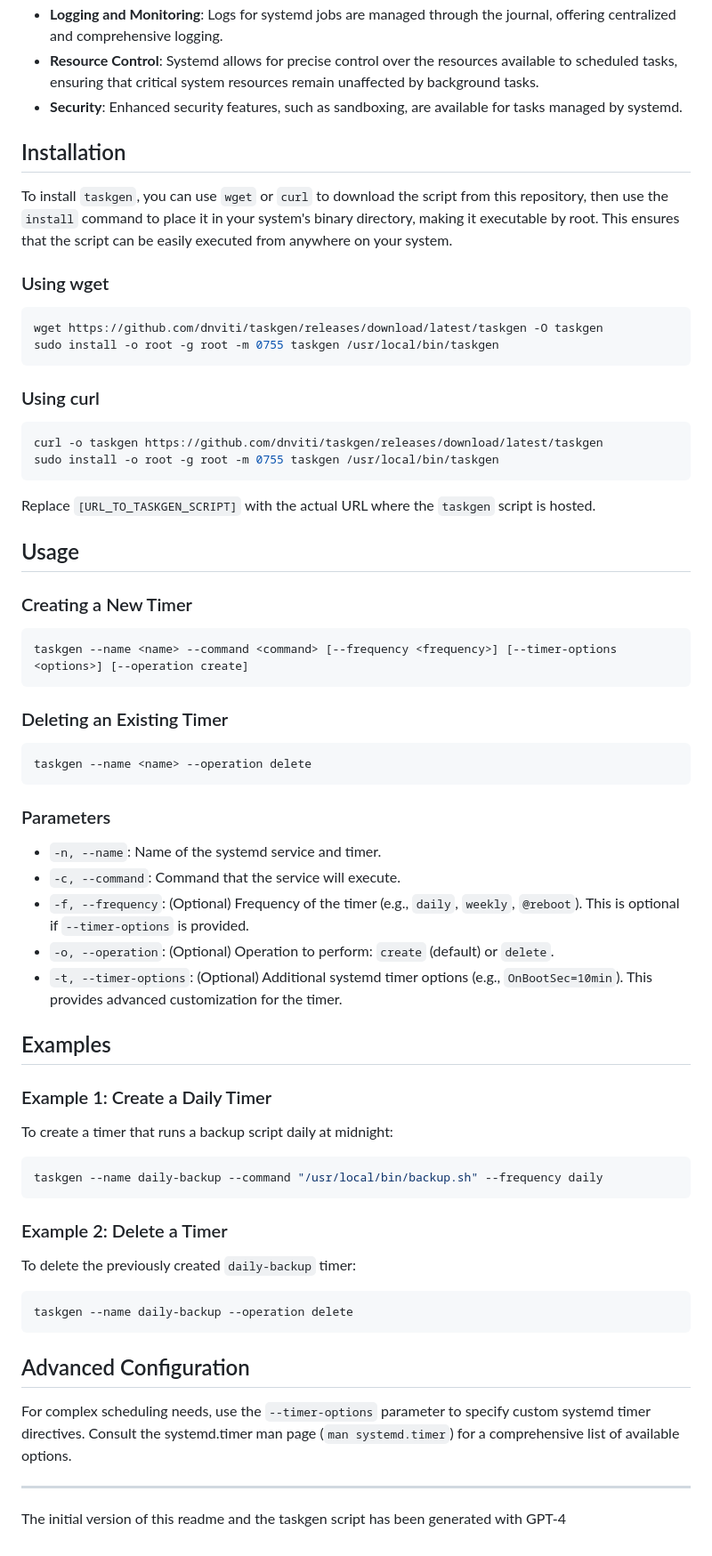
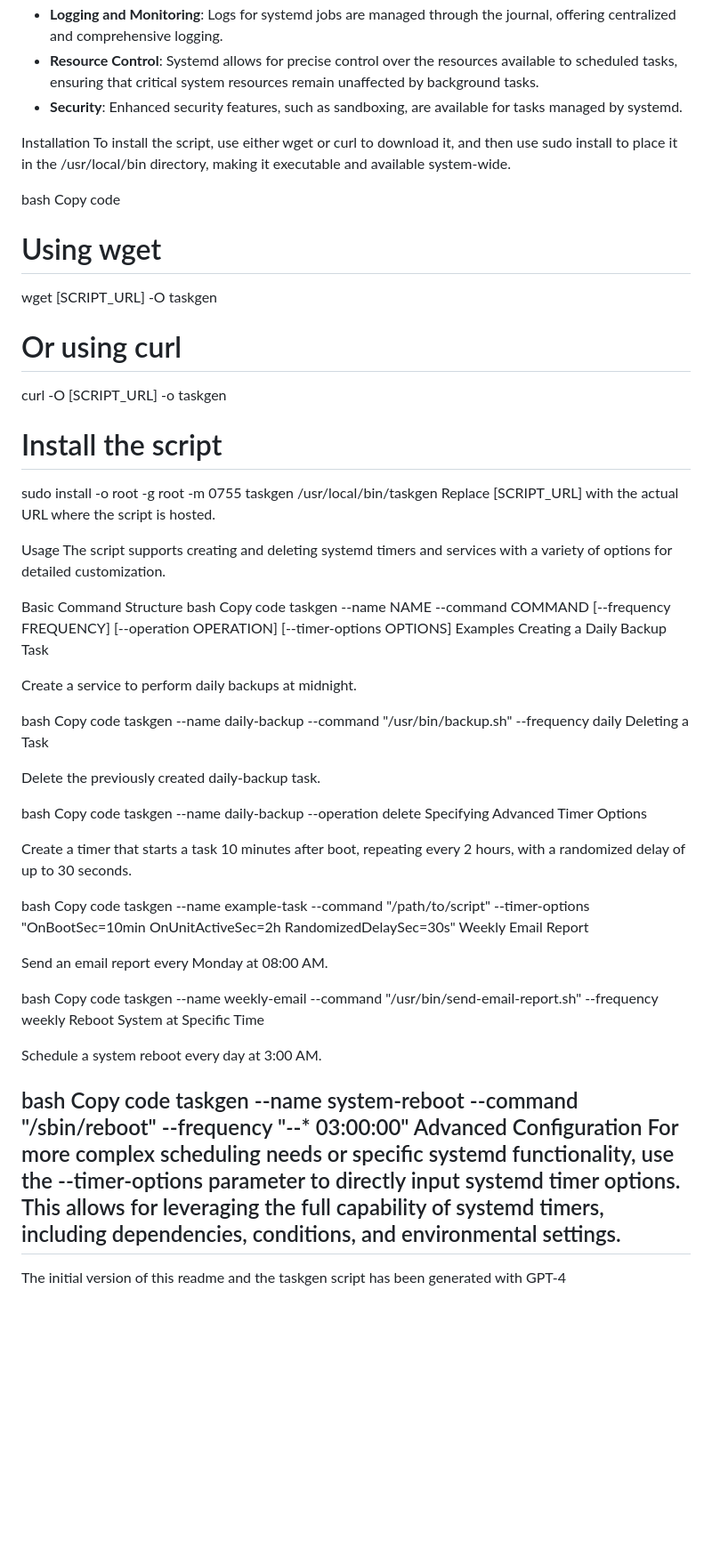
Before and after one commit to dnviti/taskgen, a Markdown page: README.md, the part around the change. Shown: that part at 89% size. Rendered like a GitHub page; blank space fills up the shorter version.

````diff
--- a/README.md
+++ b/README.md
@@ -12,70 +12,66 @@ Systemd offers several advantages over traditional cron jobs for scheduling task
 - **Resource Control**: Systemd allows for precise control over the resources available to scheduled tasks, ensuring that critical system resources remain unaffected by background tasks.
 - **Security**: Enhanced security features, such as sandboxing, are available for tasks managed by systemd.
 
-## Installation
+Installation
+To install the script, use either wget or curl to download it, and then use sudo install to place it in the /usr/local/bin directory, making it executable and available system-wide.
 
-To install `taskgen`, you can use `wget` or `curl` to download the script from this repository, then use the `install` command to place it in your system's binary directory, making it executable by root. This ensures that the script can be easily executed from anywhere on your system.
+bash
+Copy code
+# Using wget
+wget [SCRIPT_URL] -O taskgen
 
-### Using wget
+# Or using curl
+curl -O [SCRIPT_URL] -o taskgen
 
-```bash
-wget https://github.com/dnviti/taskgen/releases/download/latest/taskgen -O taskgen
+# Install the script
 sudo install -o root -g root -m 0755 taskgen /usr/local/bin/taskgen
-```
+Replace [SCRIPT_URL] with the actual URL where the script is hosted.
 
-### Using curl
+Usage
+The script supports creating and deleting systemd timers and services with a variety of options for detailed customization.
 
-```bash
-curl -o taskgen https://github.com/dnviti/taskgen/releases/download/latest/taskgen
-sudo install -o root -g root -m 0755 taskgen /usr/local/bin/taskgen
-```
+Basic Command Structure
+bash
+Copy code
+taskgen --name NAME --command COMMAND [--frequency FREQUENCY] [--operation OPERATION] [--timer-options OPTIONS]
+Examples
+Creating a Daily Backup Task
 
-Replace `[URL_TO_TASKGEN_SCRIPT]` with the actual URL where the `taskgen` script is hosted.
+Create a service to perform daily backups at midnight.
 
-## Usage
+bash
+Copy code
+taskgen --name daily-backup --command "/usr/bin/backup.sh" --frequency daily
+Deleting a Task
 
-### Creating a New Timer
+Delete the previously created daily-backup task.
 
-```bash
-taskgen --name <name> --command <command> [--frequency <frequency>] [--timer-options <options>] [--operation create]
-```
+bash
+Copy code
+taskgen --name daily-backup --operation delete
+Specifying Advanced Timer Options
 
-### Deleting an Existing Timer
+Create a timer that starts a task 10 minutes after boot, repeating every 2 hours, with a randomized delay of up to 30 seconds.
 
-```bash
-taskgen --name <name> --operation delete
-```
+bash
+Copy code
+taskgen --name example-task --command "/path/to/script" --timer-options "OnBootSec=10min OnUnitActiveSec=2h RandomizedDelaySec=30s"
+Weekly Email Report
 
-### Parameters
+Send an email report every Monday at 08:00 AM.
 
-- `-n, --name`: Name of the systemd service and timer.
-- `-c, --command`: Command that the service will execute.
-- `-f, --frequency`: (Optional) Frequency of the timer (e.g., `daily`, `weekly`, `@reboot`). This is optional if `--timer-options` is provided.
-- `-o, --operation`: (Optional) Operation to perform: `create` (default) or `delete`.
-- `-t, --timer-options`: (Optional) Additional systemd timer options (e.g., `OnBootSec=10min`). This provides advanced customization for the timer.
+bash
+Copy code
+taskgen --name weekly-email --command "/usr/bin/send-email-report.sh" --frequency weekly
+Reboot System at Specific Time
 
-## Examples
+Schedule a system reboot every day at 3:00 AM.
 
-### Example 1: Create a Daily Timer
-
-To create a timer that runs a backup script daily at midnight:
-
-```bash
-taskgen --name daily-backup --command "/usr/local/bin/backup.sh" --frequency daily
-```
-
-### Example 2: Delete a Timer
-
-To delete the previously created `daily-backup` timer:
-
-```bash
-taskgen --name daily-backup --operation delete
-```
-
-## Advanced Configuration
-
-For complex scheduling needs, use the `--timer-options` parameter to specify custom systemd timer directives. Consult the systemd.timer man page (`man systemd.timer`) for a comprehensive list of available options.
-
+bash
+Copy code
+taskgen --name system-reboot --command "/sbin/reboot" --frequency "*-*-* 03:00:00"
+Advanced Configuration
+For more complex scheduling needs or specific systemd functionality, use the --timer-options parameter to directly input systemd timer options. This allows for leveraging the full capability of systemd timers, including dependencies, conditions, and environmental settings.
 ---
 
 The initial version of this readme and the taskgen script has been generated with GPT-4
````
